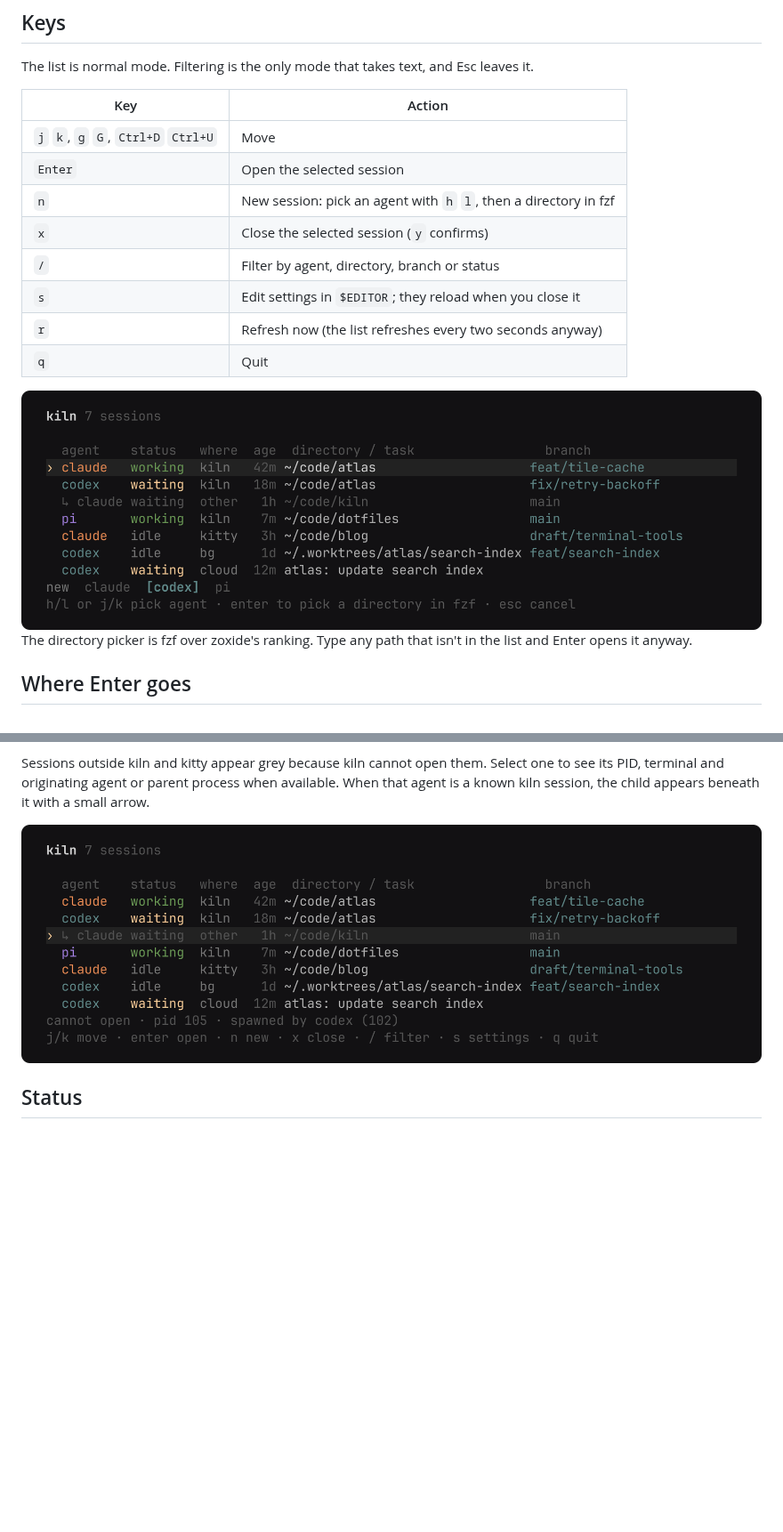
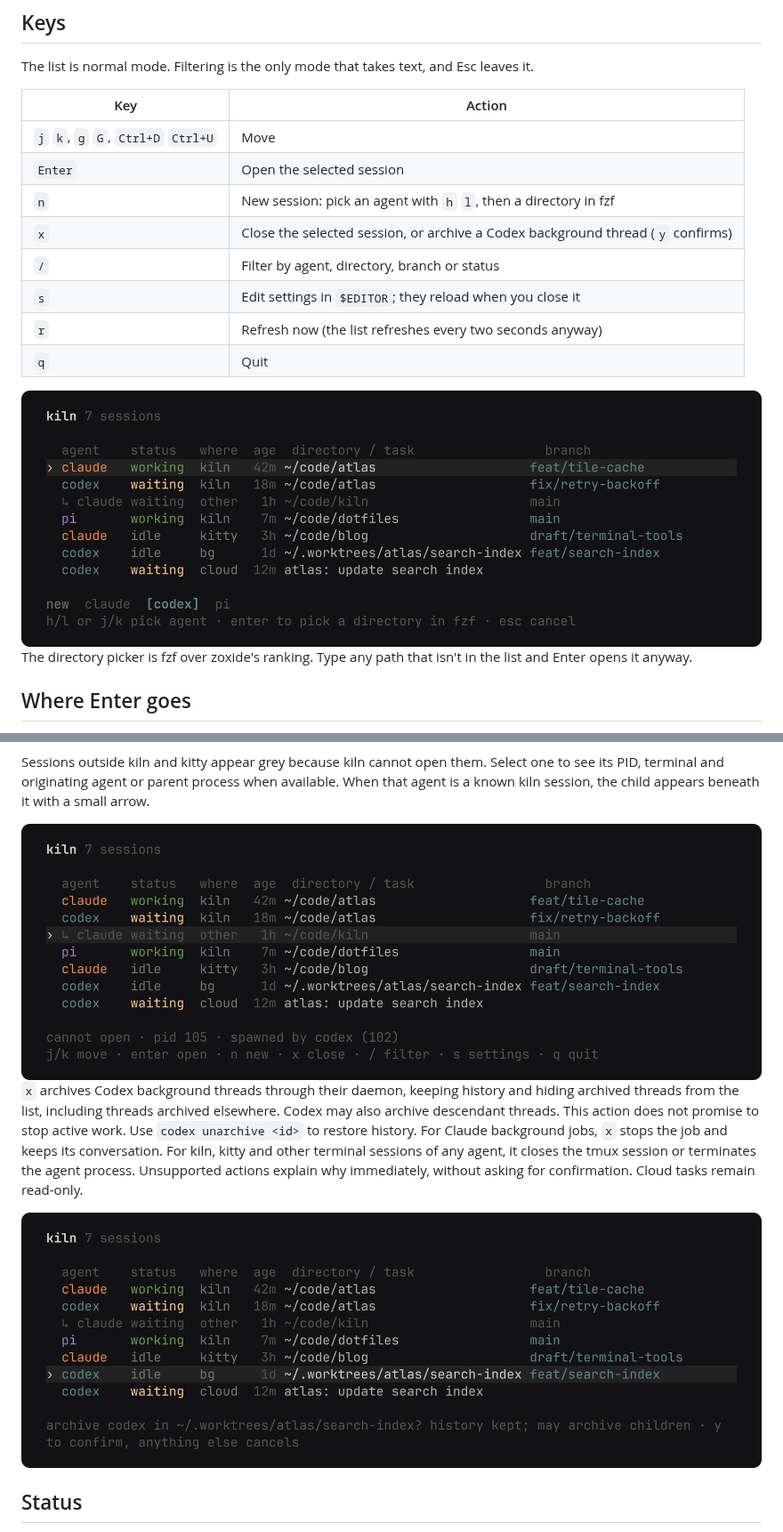
Before and after one commit to cjber/kiln, a Markdown page: README.md, 2 parts joined by grey strips. Shown at 89% size. Drawn GitHub-style; pictures changed too: assets/archive.png (added), assets/new.png, assets/unavailable.png; blank space fills up the shorter version.

```diff
--- a/README.md
+++ b/README.md
@@ -48,7 +48,7 @@ The list is normal mode. Filtering is the only mode that takes text, and Esc lea
 | `j` `k`, `g` `G`, `Ctrl+D` `Ctrl+U` | Move |
 | `Enter` | Open the selected session |
 | `n` | New session: pick an agent with `h` `l`, then a directory in fzf |
-| `x` | Close the selected session (`y` confirms) |
+| `x` | Close the selected session, or archive a Codex background thread (`y` confirms) |
 | `/` | Filter by agent, directory, branch or status |
 | `s` | Edit settings in `$EDITOR`; they reload when you close it |
 | `r` | Refresh now (the list refreshes every two seconds anyway) |
@@ -83,6 +83,15 @@ PID, terminal and originating agent or parent process when available. When that
 kiln session, the child appears beneath it with a small arrow.
 
 <img src="assets/unavailable.png" alt="A grey child session nested beneath its Codex parent, with its source shown below" />
+
+`x` archives Codex background threads through their daemon, keeping history and hiding archived
+threads from the list, including threads archived elsewhere. Codex may also archive descendant
+threads. This action does not promise to stop active work. Use `codex unarchive <id>` to restore history.
+For Claude background jobs, `x` stops the job and keeps its conversation. For kiln, kitty and other
+terminal sessions of any agent, it closes the tmux session or terminates the agent process. Unsupported
+actions explain why immediately, without asking for confirmation. Cloud tasks remain read-only.
+
+<img src="assets/archive.png" alt="Codex background thread selected with confirmation to archive and keep its history" />
 
 ## Status
 
```
Also changed, not shown: AGENTS.md (+1 -0 lines), CHANGELOG.md (+4 -0 lines), assets/list.png, 6 other files.
